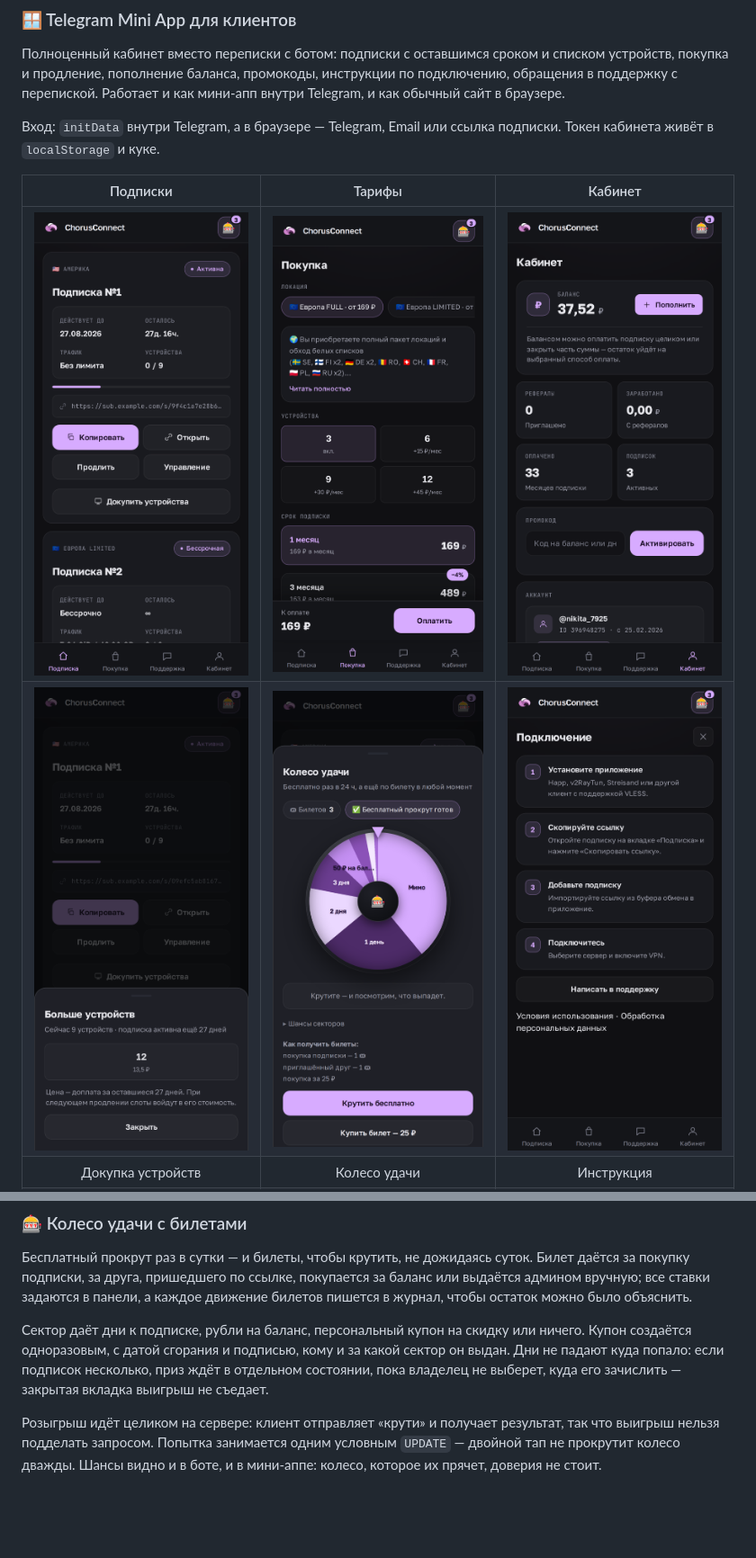
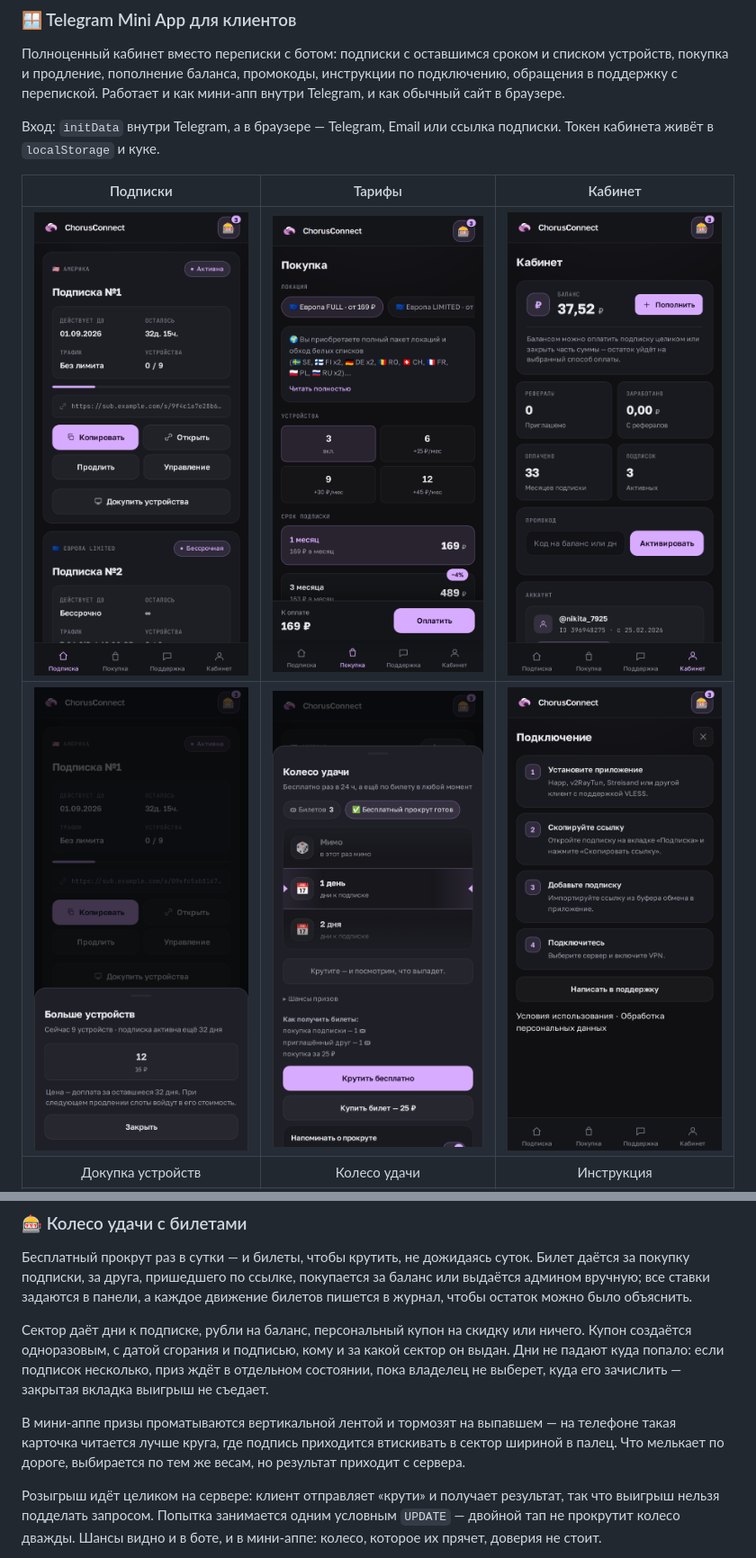
Before and after one commit to KirillkaUsov/cybererror-s-remnawave-shopbot-extended, a Markdown page: README.md, 2 parts joined by grey strips. Shown at 90% size. Drawn GitHub-style; pictures changed too: docs/screenshots/app-devices.png, docs/screenshots/app-home.png, docs/screenshots/app-wheel.png; blank space fills up the shorter version.

```diff
--- a/README.md
+++ b/README.md
@@ -48,6 +48,8 @@
 Бесплатный прокрут раз в сутки — и билеты, чтобы крутить, не дожидаясь суток. Билет даётся за покупку подписки, за друга, пришедшего по ссылке, покупается за баланс или выдаётся админом вручную; все ставки задаются в панели, а каждое движение билетов пишется в журнал, чтобы остаток можно было объяснить.
 
 Сектор даёт дни к подписке, рубли на баланс, персональный купон на скидку или ничего. Купон создаётся одноразовым, с датой сгорания и подписью, кому и за какой сектор он выдан. Дни не падают куда попало: если подписок несколько, приз ждёт в отдельном состоянии, пока владелец не выберет, куда его зачислить — закрытая вкладка выигрыш не съедает.
+
+В мини-аппе призы проматываются вертикальной лентой и тормозят на выпавшем — на телефоне такая карточка читается лучше круга, где подпись приходится втискивать в сектор шириной в палец. Что мелькает по дороге, выбирается по тем же весам, но результат приходит с сервера.
 
 Розыгрыш идёт целиком на сервере: клиент отправляет «крути» и получает результат, так что выигрыш нельзя подделать запросом. Попытка занимается одним условным `UPDATE` — двойной тап не прокрутит колесо дважды. Шансы видно и в боте, и в мини-аппе: колесо, которое их прячет, доверия не стоит.
 
```
Also changed, not shown: 2 other files.
